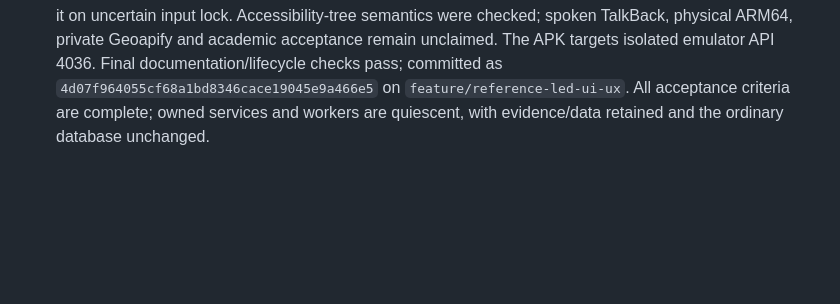
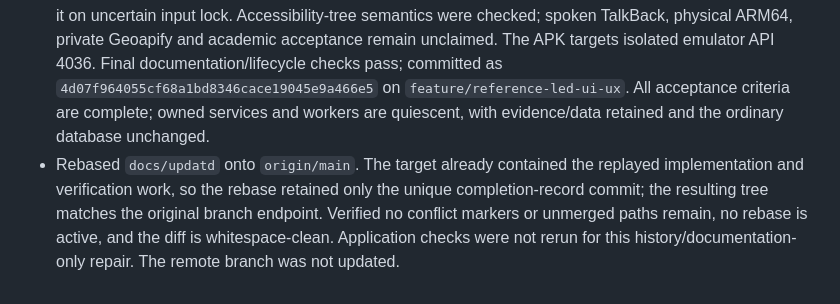
Before and after one commit to ApueXI/aqours, a Markdown page: PROGRESS.md, the part around the change. GitHub-like rendering; blank space fills up the shorter version.

Commit message:
docs: record rebased branch reconciliation
Rebase docs/updatd onto origin/main after confirming the target already contains the replayed implementation and verification work. Retain the unique completion-record commit and record that the resulting tree matches the previous branch endpoint.

Verified no unresolved paths, conflict markers, or active rebase remain; the tree comparison and whitespace check pass. Application checks were not rerun for this history-only repair. The remote branch was not updated.

```diff
--- a/PROGRESS.md
+++ b/PROGRESS.md
@@ -81,3 +81,4 @@
 - Refined every supplier web and customer Android section using the approved reference-led teal/neutral design: responsive operational rows and navigation, safety-first Home, reviewed reporting/assistance receipts, Summary/Messages/History, chronological conversations with retained drafts and same-operation retry, separate publication/admin task views, and preserved map/weather/Distribution behavior. No dependencies, API/DTO/schema or ordinary data/configuration changes.
 - Verified 108 unit/helper tests (API 44, web 29, mobile 35), 83 HTTP scenarios, 2 dataset checks, 4 seed groups and 121 browser groups. Independent three-band supplier and actual Android normal/1.3-scale review passes all observed findings, including own-send/reader-away/near-bottom scrolling, compound committed-response-loss retry exactly once, error recovery, full targets and glyphs. Final signed ordinary APK5/source/installed hashes and exact earlier-artifact boundaries are in [verification](docs/verification.md#reference-led-client-refinement--23-october-2026) and the [native ledger](docs/native-verification.md#reference-led-client-refinement--23-october-2026).
 - Used all five authorized cycles; retained historical failures and the documented final mechanical SDK preflight repair. Large-text secondary Details recovery requires dismissing the keyboard; Android dismisses it on uncertain input lock. Accessibility-tree semantics were checked; spoken TalkBack, physical ARM64, private Geoapify and academic acceptance remain unclaimed. The APK targets isolated emulator API 4036. Final documentation/lifecycle checks pass; committed as `4d07f964055cf68a1bd8346cace19045e9a466e5` on `feature/reference-led-ui-ux`. All acceptance criteria are complete; owned services and workers are quiescent, with evidence/data retained and the ordinary database unchanged.
+- Rebased `docs/updatd` onto `origin/main`. The target already contained the replayed implementation and verification work, so the rebase retained only the unique completion-record commit; the resulting tree matches the original branch endpoint. Verified no conflict markers or unmerged paths remain, no rebase is active, and the diff is whitespace-clean. Application checks were not rerun for this history/documentation-only repair. The remote branch was not updated.
```
